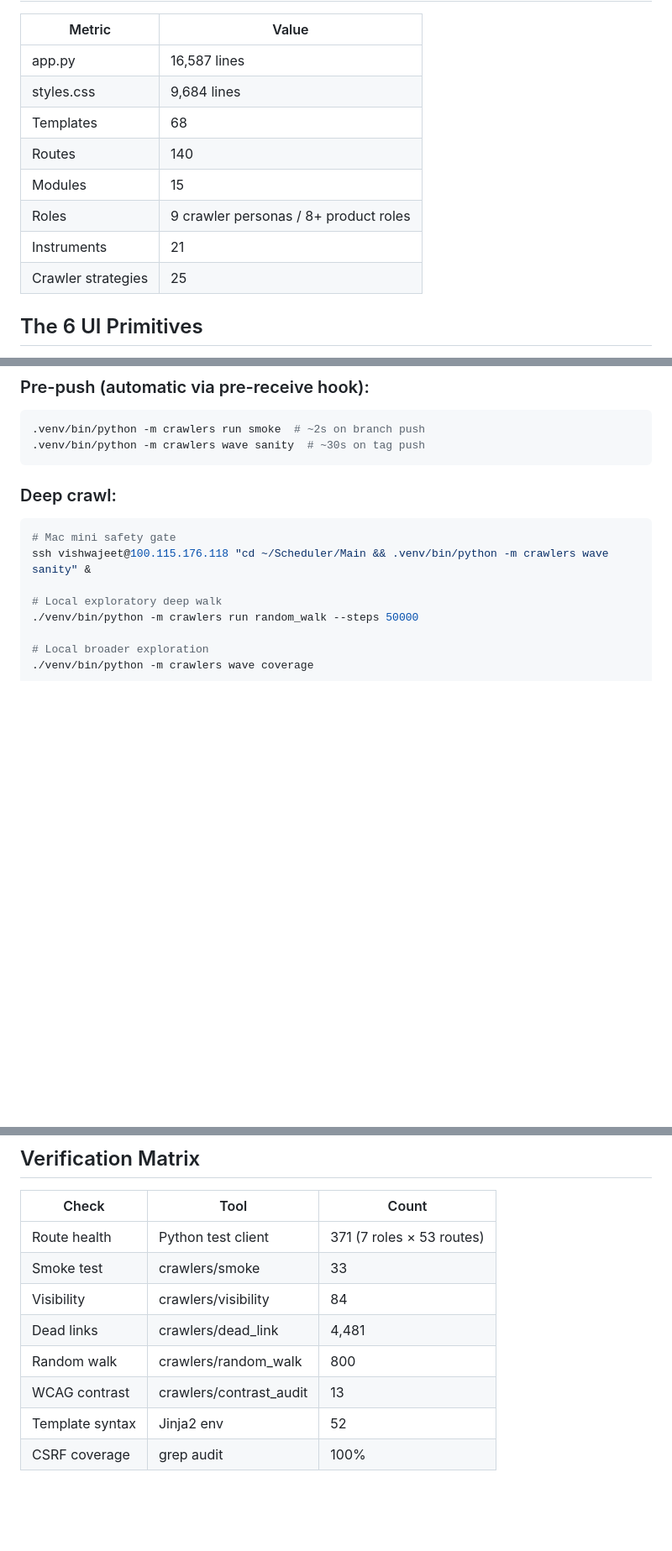
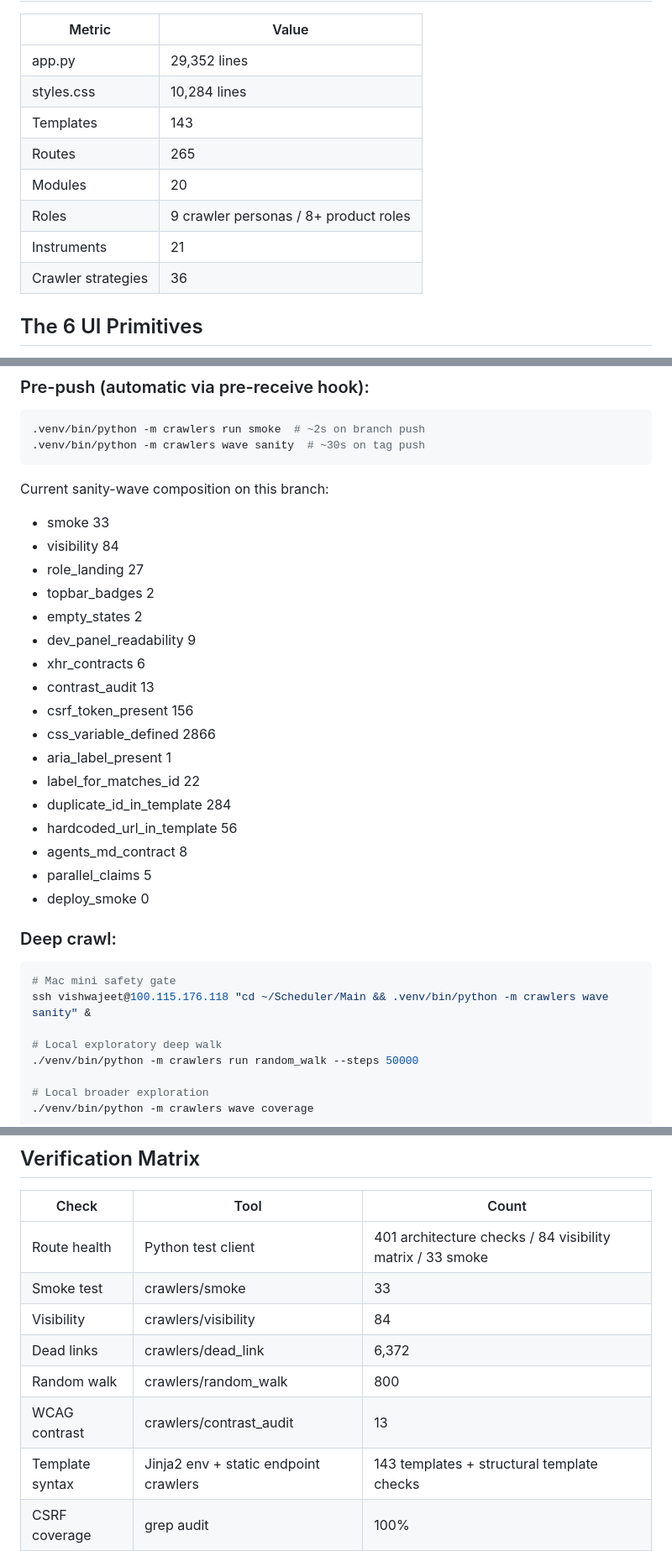
Before and after one commit to nvishvajeet/prism-erp, a Markdown page: docs/ARCHITECTURE_SUMMARY.md, 3 parts joined by grey strips. Shown at 84% size. GitHub-like rendering; blank space fills up the shorter version.

Commit message:
docs: refresh architecture summary stats
Update the architecture summary to match the current branch size, route/template counts, crawler strategy count, and sanity-wave composition.

Co-Authored-By: Codex <noreply@openai.com>

````diff
--- a/docs/ARCHITECTURE_SUMMARY.md
+++ b/docs/ARCHITECTURE_SUMMARY.md
@@ -7,14 +7,14 @@
 
 | Metric | Value |
 |--------|-------|
-| app.py | 16,587 lines |
-| styles.css | 9,684 lines |
-| Templates | 68 |
-| Routes | 140 |
-| Modules | 15 |
+| app.py | 29,352 lines |
+| styles.css | 10,284 lines |
+| Templates | 143 |
+| Routes | 265 |
+| Modules | 20 |
 | Roles | 9 crawler personas / 8+ product roles |
 | Instruments | 21 |
-| Crawler strategies | 25 |
+| Crawler strategies | 36 |
 
 ## The 6 UI Primitives
 
@@ -176,6 +176,26 @@ scripts/new_module.sh vehicle "Vehicle Fleet" "car" "Fleet management"
 .venv/bin/python -m crawlers wave sanity  # ~30s on tag push
 ```
 
+Current sanity-wave composition on this branch:
+
+- smoke 33
+- visibility 84
+- role_landing 27
+- topbar_badges 2
+- empty_states 2
+- dev_panel_readability 9
+- xhr_contracts 6
+- contrast_audit 13
+- csrf_token_present 156
+- css_variable_defined 2866
+- aria_label_present 1
+- label_for_matches_id 22
+- duplicate_id_in_template 284
+- hardcoded_url_in_template 56
+- agents_md_contract 8
+- parallel_claims 5
+- deploy_smoke 0
+
 ### Deep crawl:
 ```bash
 # Mac mini safety gate
@@ -195,13 +215,13 @@ ssh vishwajeet@100.115.176.118 "cd ~/Scheduler/Main && .venv/bin/python -m crawl
 
 | Check | Tool | Count |
 |-------|------|-------|
-| Route health | Python test client | 371 (7 roles × 53 routes) |
+| Route health | Python test client | 401 architecture checks / 84 visibility matrix / 33 smoke |
 | Smoke test | crawlers/smoke | 33 |
 | Visibility | crawlers/visibility | 84 |
-| Dead links | crawlers/dead_link | 4,481 |
+| Dead links | crawlers/dead_link | 6,372 |
 | Random walk | crawlers/random_walk | 800 |
 | WCAG contrast | crawlers/contrast_audit | 13 |
-| Template syntax | Jinja2 env | 52 |
+| Template syntax | Jinja2 env + static endpoint crawlers | 143 templates + structural template checks |
 | CSRF coverage | grep audit | 100% |
 
 ## Deployment Checklist
````
Also changed, not shown: other parts of docs/ARCHITECTURE_SUMMARY.md (+1 -1 lines), CLAIMS.md (+0 -1 lines).
